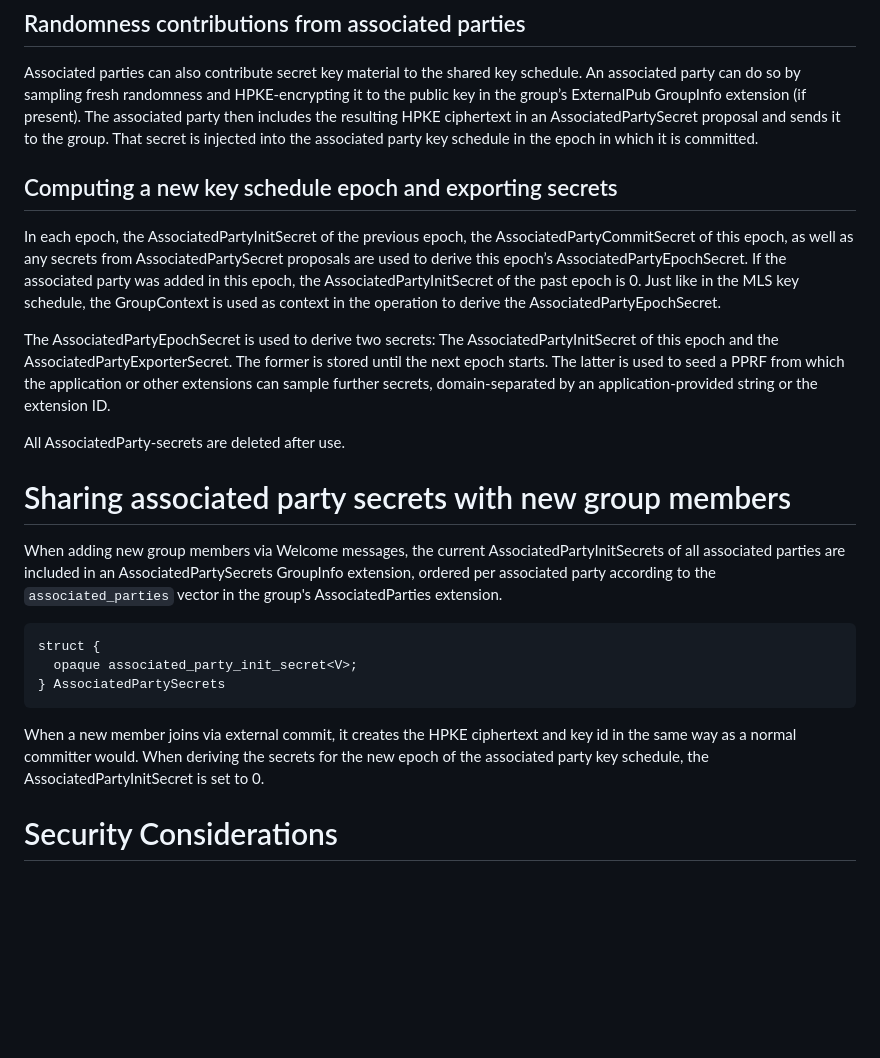
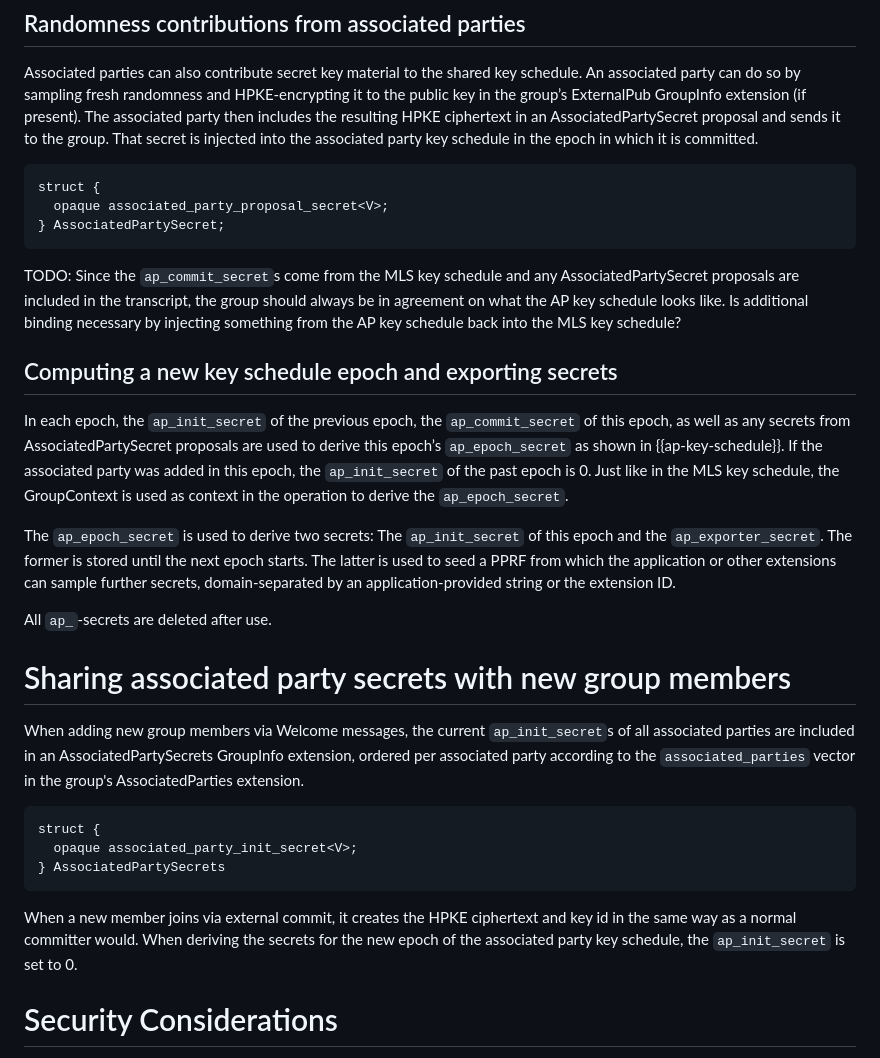
Before and after one commit to kkohbrok/mls-associated-parties, a Markdown page: draft-kohbrok-mls-associated-parties.md, the part around one of its changes. Drawn GitHub-style; blank space fills up the shorter version.

```diff
--- a/draft-kohbrok-mls-associated-parties.md
+++ b/draft-kohbrok-mls-associated-parties.md
@@ -171,28 +236,40 @@ ciphertext in an AssociatedPartySecret proposal and sends it to the group. That
 secret is injected into the associated party key schedule in the epoch in which
 it is committed.
 
+~~~ tls
+struct {
+  opaque associated_party_proposal_secret<V>;
+} AssociatedPartySecret;
+~~~
+
+TODO: Since the `ap_commit_secret`s come from the MLS key schedule and any
+AssociatedPartySecret proposals are included in the transcript, the group should
+always be in agreement on what the AP key schedule looks like. Is additional
+binding necessary by injecting something from the AP key schedule back into the
+MLS key schedule?
+
 ## Computing a new key schedule epoch and exporting secrets
 
-In each epoch, the AssociatedPartyInitSecret of the previous epoch, the
-AssociatedPartyCommitSecret of this epoch, as well as any secrets from
+In each epoch, the `ap_init_secret` of the previous epoch, the
+`ap_commit_secret` of this epoch, as well as any secrets from
 AssociatedPartySecret proposals are used to derive this epoch’s
-AssociatedPartyEpochSecret. If the associated party was added in this epoch, the
-AssociatedPartyInitSecret of the past epoch is 0. Just like in the MLS key
-schedule, the GroupContext is used as context in the operation to derive the
-AssociatedPartyEpochSecret.
+`ap_epoch_secret` as shown in {{ap-key-schedule}}. If the associated party was
+added in this epoch, the `ap_init_secret` of the past epoch is 0. Just like in
+the MLS key schedule, the GroupContext is used as context in the operation to
+derive the `ap_epoch_secret`.
 
-The AssociatedPartyEpochSecret is used to derive two secrets: The
-AssociatedPartyInitSecret of this epoch and the AssociatedPartyExporterSecret.
-The former is stored until the next epoch starts. The latter is used to seed a
-PPRF from which the application or other extensions can sample further secrets,
-domain-separated by an application-provided string or the extension ID.
+The `ap_epoch_secret` is used to derive two secrets: The `ap_init_secret` of
+this epoch and the `ap_exporter_secret`. The former is stored until the next
+epoch starts. The latter is used to seed a PPRF from which the application or
+other extensions can sample further secrets, domain-separated by an
+application-provided string or the extension ID.
 
-All AssociatedParty-secrets are deleted after use.
+All `ap_`-secrets are deleted after use.
 
 # Sharing associated party secrets with new group members
 
 When adding new group members via Welcome messages, the current
-AssociatedPartyInitSecrets of all associated parties are included in an
+`ap_init_secret`s of all associated parties are included in an
 AssociatedPartySecrets GroupInfo extension, ordered per associated party
 according to the `associated_parties` vector in the group's AssociatedParties
 extension.
@@ -206,7 +283,7 @@ struct {
 When a new member joins via external commit, it creates the HPKE ciphertext and
 key id in the same way as a normal committer would. When deriving the secrets
 for the new epoch of the associated party key schedule, the
-AssociatedPartyInitSecret is set to 0.
+`ap_init_secret` is set to 0.
 
 
 # Security Considerations
```
Also changed, not shown: other parts of draft-kohbrok-mls-associated-parties.md (+85 -20 lines).
